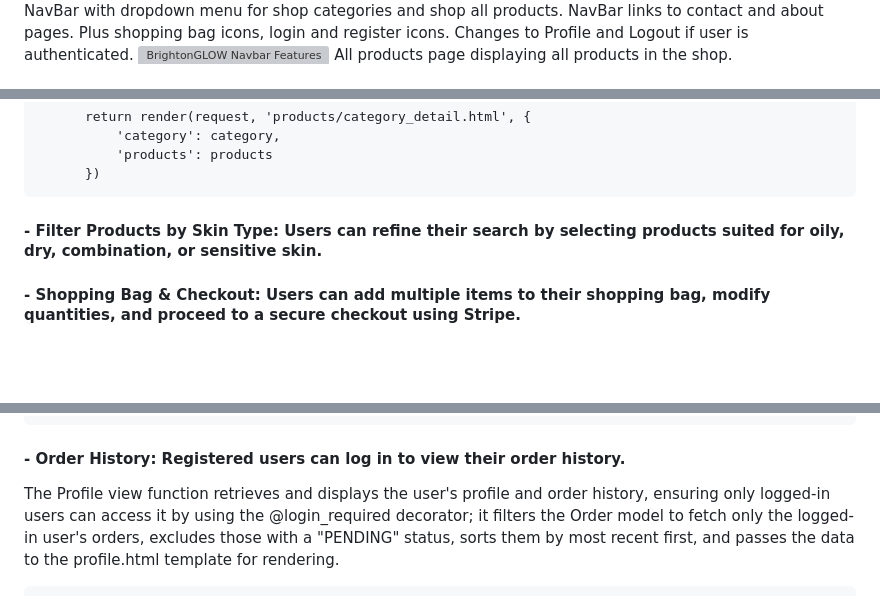
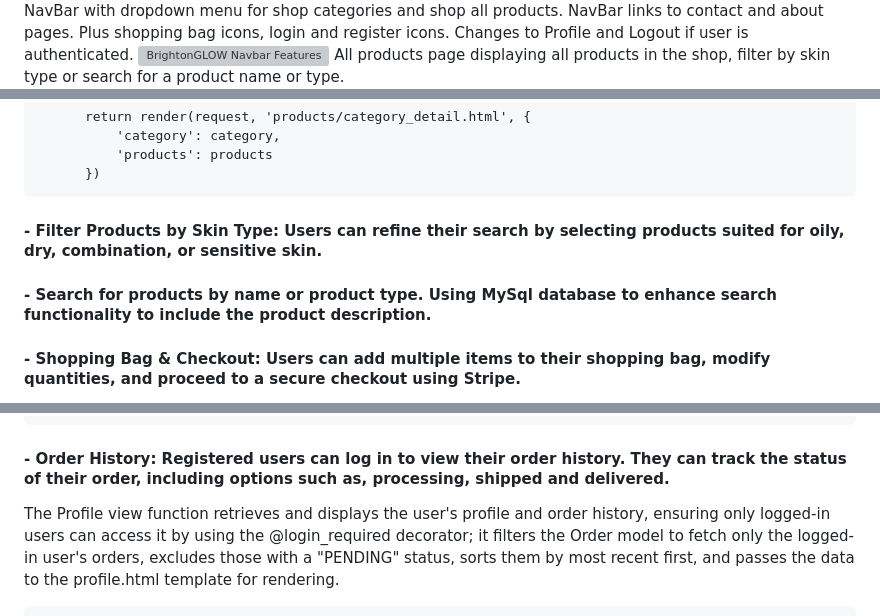
Before and after one commit to Brogandaisy/BrightonGlow, a Markdown page: README.md, 3 parts joined by grey strips. Rendered like a GitHub page; blank space fills up the shorter version; grey boxes are pictures that could not be loaded.

```diff
--- a/README.md
+++ b/README.md
@@ -33,7 +33,7 @@ Footer, displaying on all pages. Includes navigation to view pages from the nav
 ![BrightonGLOW Footer ](/static/images/readme/bgfooter.png)
 NavBar with dropdown menu for shop categories and shop all products. NavBar links to contact and about pages. Plus shopping bag icons, login and register icons. Changes to Profile and Logout if user is authenticated.
 ![BrightonGLOW Navbar Features](/static/images/readme/bgnav.png)
-All products page displaying all products in the shop.
+All products page displaying all products in the shop, filter by skin type or search for a product name or type.
 ![BrightonGLOW All Products](/static/images/readme/bgallproducts.png)
 On the All Products page, there is a filter for Skin Types where you can filter products best for your skin type.
 ![BrightonGLOW SkinType Filter](/static/images/readme/bgfilter.png)
@@ -81,6 +81,8 @@ This function retrieves all products within a specific category, which have been
 
 #### - Filter Products by Skin Type: Users can refine their search by selecting products suited for oily, dry, combination, or sensitive skin.
 
+#### - Search for products by name or product type. Using MySql database to enhance search functionality to include the product description.
+
 #### - Shopping Bag & Checkout: Users can add multiple items to their shopping bag, modify quantities, and proceed to a secure checkout using Stripe.
 
 This function adds a product to the shopping bag, updates the total price, and saves the data in the session. It retrieves the product by its ID, gets the selected quantity (defaulting to 1 if not specified), and then updates the bag before redirecting to the shopping bag detail page.
@@ -116,7 +118,7 @@ This JavaScript element enables users to increase or decrease the product quanti
         </script>
 
 
-#### - Order History: Registered users can log in to view their order history.
+#### - Order History: Registered users can log in to view their order history. They can track the status of their order, including options such as, processing, shipped and delivered.
 
 The Profile view function retrieves and displays the user's profile and order history, ensuring only logged-in users can access it by using the @login_required decorator; it filters the Order model to fetch only the logged-in user's orders, excludes those with a "PENDING" status, sorts them by most recent first, and passes the data to the profile.html template for rendering.
 
```
Also changed, not shown: other parts of README.md (+2 -0 lines).
